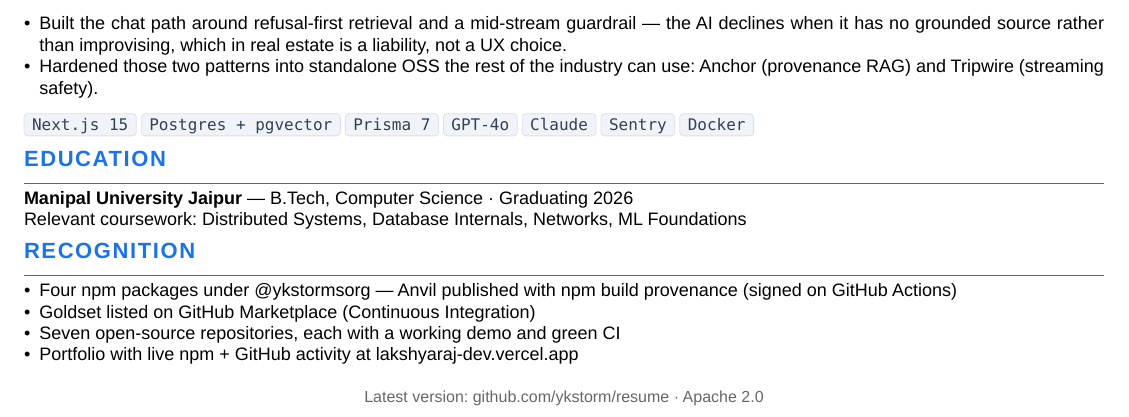
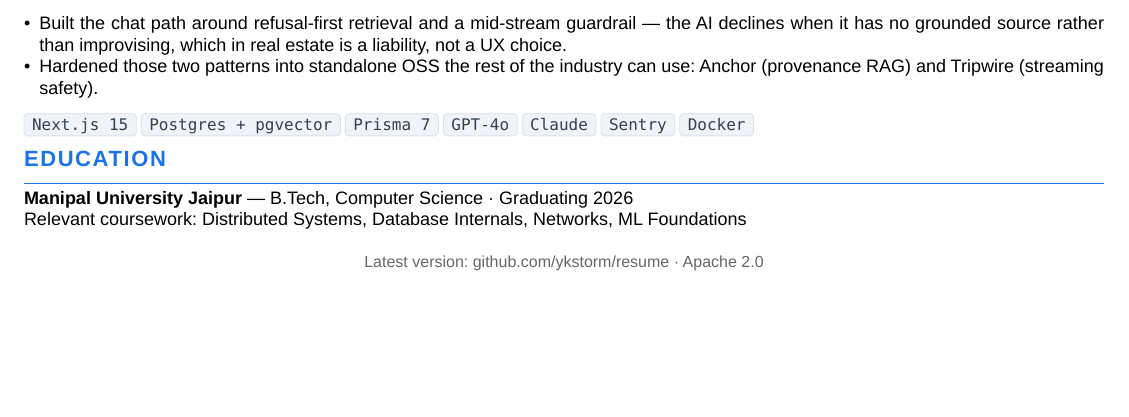
Before and after one commit to ykstorm/resume, a Typst document (resume.typ): part of page 2 of 2, cut so that both start at the same text, the shorter picture padded with empty space. Compiled offline with Typst 0.15.

Commit message:
chore(resume): drop redundant Recognition section (repeated summary/cards) → one page

```diff
--- a/resume.typ
+++ b/resume.typ
@@ -130,13 +130,6 @@
 *Manipal University Jaipur* — B.Tech, Computer Science · Graduating 2026 \
 Relevant coursework: Distributed Systems, Database Internals, Networks, ML Foundations
 
-== Recognition
-
-- Four npm packages under #link("https://www.npmjs.com/~ykstormsorg")[\u{40}ykstormsorg] — Anvil published with npm build provenance (signed on GitHub Actions)
-- Goldset listed on GitHub Marketplace (Continuous Integration)
-- Seven open-source repositories, each with a working demo and green CI
-- Portfolio with live npm + GitHub activity at #link("https://lakshyaraj-dev.vercel.app")[lakshyaraj-dev.vercel.app]
-
 #v(0.5em)
 #align(center)[
   #text(size: 8pt, fill: muted)[
```
